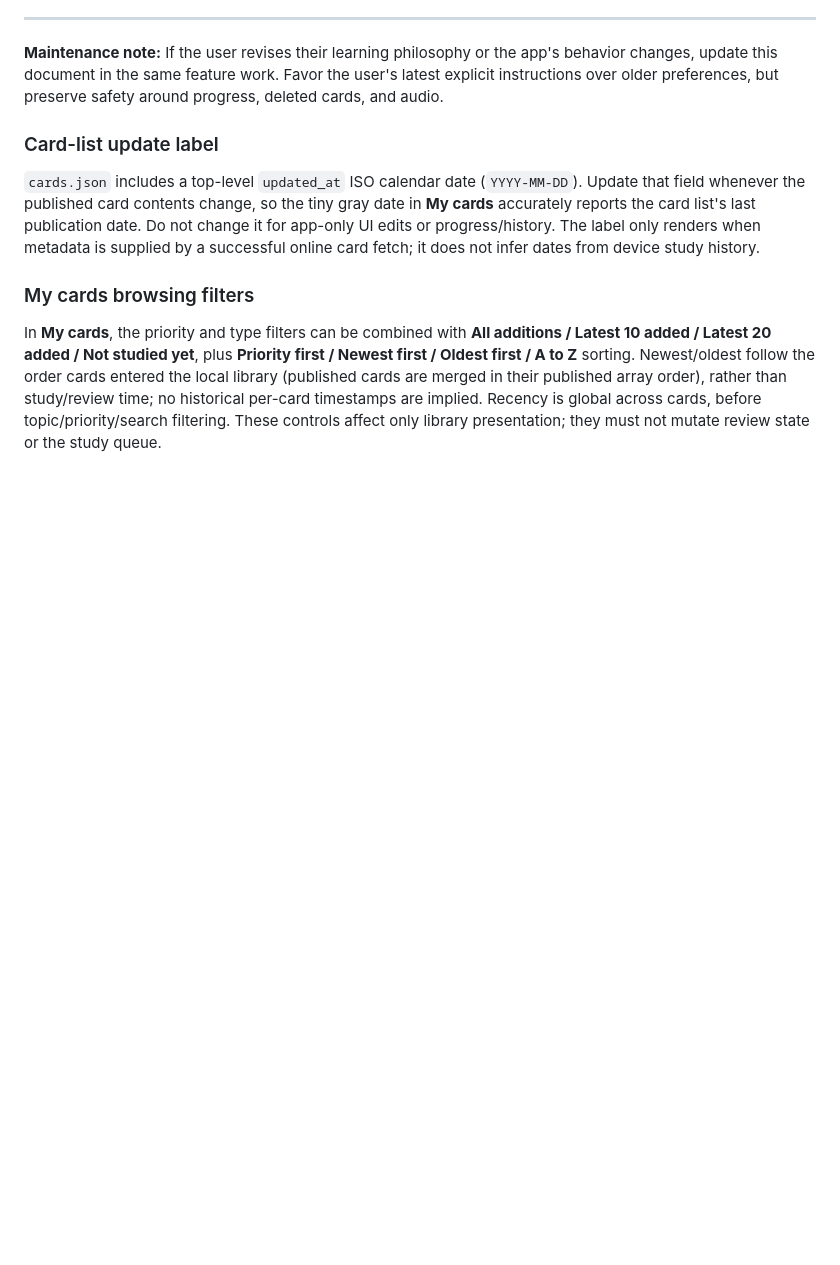
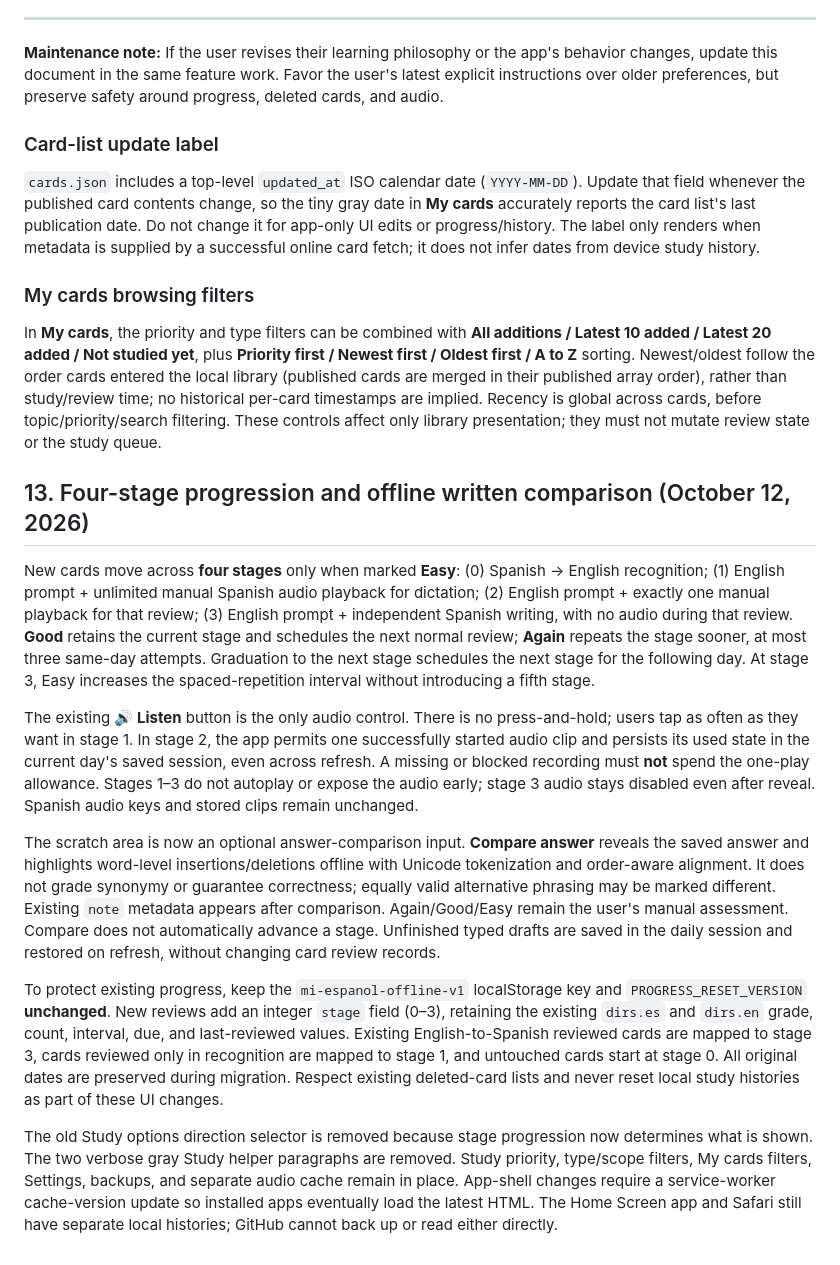
Before and after one commit to Awashtype/mi-espanol, a Markdown page: MI_ESPANOL_GUIDELINES.md, the part around the change. GitHub-like rendering; blank space fills up the shorter version.

Commit message:
Document four learning stages, dictation checker, and non-reset review migration

```diff
--- a/MI_ESPANOL_GUIDELINES.md
+++ b/MI_ESPANOL_GUIDELINES.md
@@ -343,3 +343,15 @@ When committing:
 ### My cards browsing filters
 
 In **My cards**, the priority and type filters can be combined with **All additions / Latest 10 added / Latest 20 added / Not studied yet**, plus **Priority first / Newest first / Oldest first / A to Z** sorting. Newest/oldest follow the order cards entered the local library (published cards are merged in their published array order), rather than study/review time; no historical per-card timestamps are implied. Recency is global across cards, before topic/priority/search filtering. These controls affect only library presentation; they must not mutate review state or the study queue.
+
+## 13. Four-stage progression and offline written comparison (October 12, 2026)
+
+New cards move across **four stages** only when marked **Easy**: (0) Spanish → English recognition; (1) English prompt + unlimited manual Spanish audio playback for dictation; (2) English prompt + exactly one manual playback for that review; (3) English prompt + independent Spanish writing, with no audio during that review. **Good** retains the current stage and schedules the next normal review; **Again** repeats the stage sooner, at most three same-day attempts. Graduation to the next stage schedules the next stage for the following day. At stage 3, Easy increases the spaced-repetition interval without introducing a fifth stage.
+
+The existing **🔊 Listen** button is the only audio control. There is no press-and-hold; users tap as often as they want in stage 1. In stage 2, the app permits one successfully started audio clip and persists its used state in the current day's saved session, even across refresh. A missing or blocked recording must **not** spend the one-play allowance. Stages 1–3 do not autoplay or expose the audio early; stage 3 audio stays disabled even after reveal. Spanish audio keys and stored clips remain unchanged.
+
+The scratch area is now an optional answer-comparison input. **Compare answer** reveals the saved answer and highlights word-level insertions/deletions offline with Unicode tokenization and order-aware alignment. It does not grade synonymy or guarantee correctness; equally valid alternative phrasing may be marked different. Existing `note` metadata appears after comparison. Again/Good/Easy remain the user's manual assessment. Compare does not automatically advance a stage. Unfinished typed drafts are saved in the daily session and restored on refresh, without changing card review records.
+
+To protect existing progress, keep the `mi-espanol-offline-v1` localStorage key and `PROGRESS_RESET_VERSION` **unchanged**. New reviews add an integer `stage` field (0–3), retaining the existing `dirs.es` and `dirs.en` grade, count, interval, due, and last-reviewed values. Existing English-to-Spanish reviewed cards are mapped to stage 3, cards reviewed only in recognition are mapped to stage 1, and untouched cards start at stage 0. All original dates are preserved during migration. Respect existing deleted-card lists and never reset local study histories as part of these UI changes.
+
+The old Study options direction selector is removed because stage progression now determines what is shown. The two verbose gray Study helper paragraphs are removed. Study priority, type/scope filters, My cards filters, Settings, backups, and separate audio cache remain in place. App-shell changes require a service-worker cache-version update so installed apps eventually load the latest HTML. The Home Screen app and Safari still have separate local histories; GitHub cannot back up or read either directly.
```
